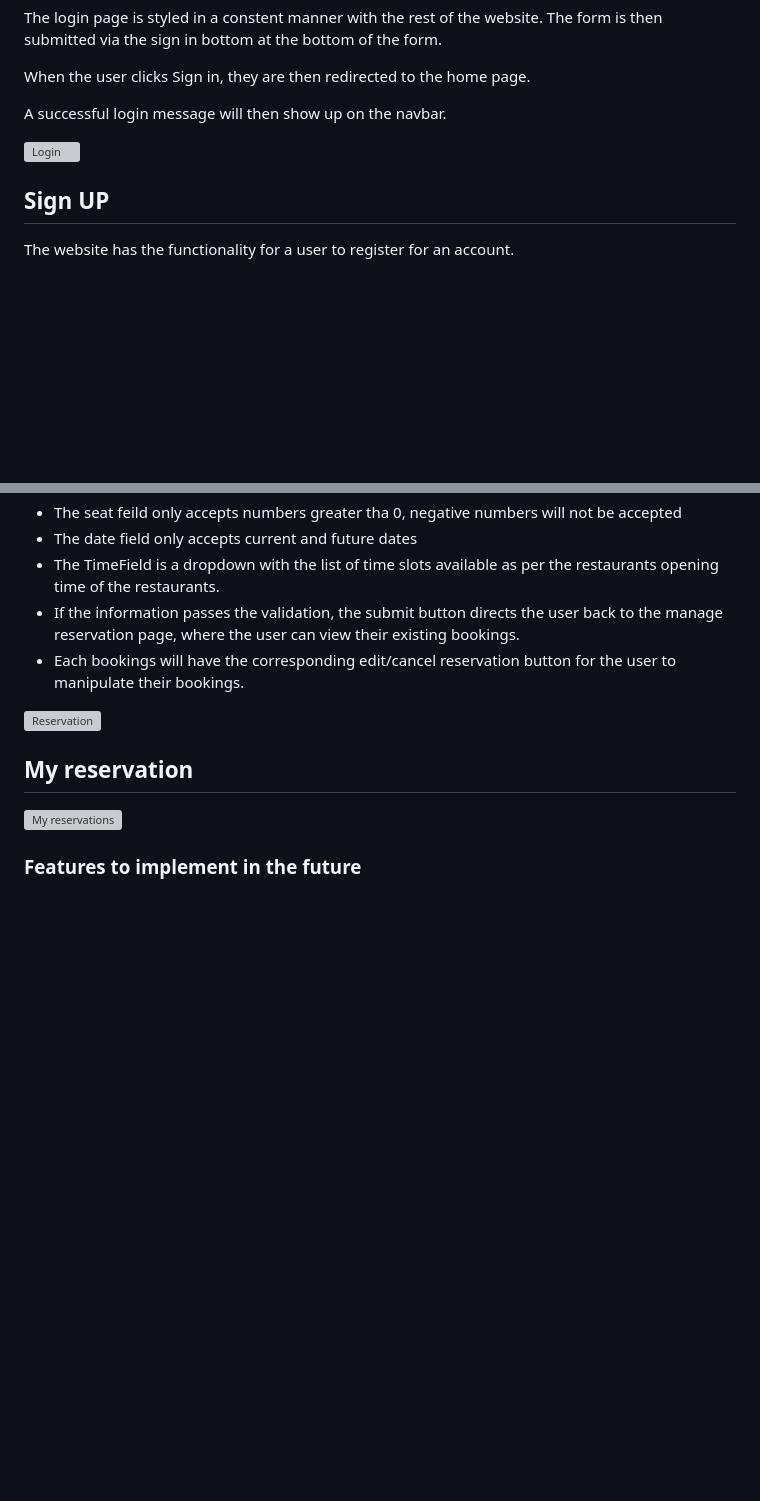
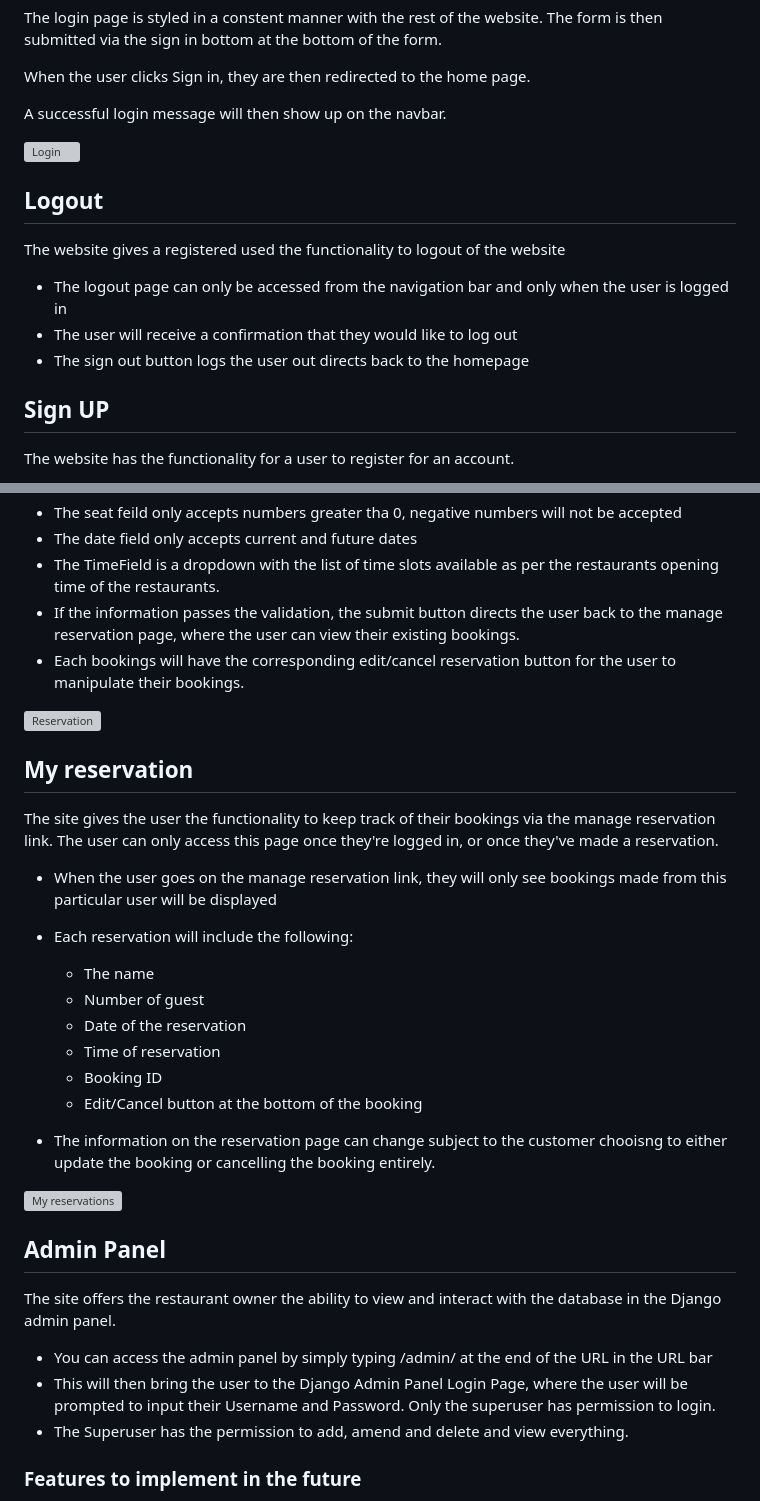
Before and after one commit to KyrianU/taste-of-africa, a Markdown page: README.md, 2 parts joined by grey strips. Drawn GitHub-style; blank space fills up the shorter version; grey boxes are pictures that could not be loaded.

Commit message:
added logout features to readme

```diff
--- a/README.md
+++ b/README.md
@@ -99,6 +99,14 @@ A successful login message will then show up on the navbar.
 
 ![Login](static/screenshots/login1.png)
 
+## Logout
+
+The website gives a registered used the functionality to logout of the website
+
+  * The logout page can only be accessed from the navigation bar and only when the user is logged in
+  * The user will receive a confirmation that they would like to log out
+  * The sign out button logs the user out directs back to the homepage
+
 ## Sign UP
 
 The website has the functionality for a user to register for an account.
@@ -131,12 +139,33 @@ The website give functionality to the user to book/reserve a table via the make
 - If the information passes the validation, the submit button directs the user back to the manage reservation page, where the user can view their existing bookings.
 - Each bookings will have the corresponding edit/cancel reservation button for the user to manipulate their bookings.
 
-
 ![Reservation](static/screenshots/request-res.png)
 
 ## My reservation
 
+The site gives the user the functionality to keep track of their bookings via the manage reservation link. The user can only access this page once they're logged in, or once they've made a reservation.
+
+ - When the user goes on the manage reservation link, they will only see bookings made from this particular user will be displayed
+ - Each reservation will include the following:
+     * The name
+     * Number of guest
+     * Date of the reservation
+     * Time of reservation
+     * Booking ID
+     * Edit/Cancel button at the bottom of the booking
+
+-  The information on the reservation page can change subject to the customer chooisng to either update the booking or cancelling the booking entirely.
+
 ![My reservations](static/screenshots/my-reservation.png)
+
+## Admin Panel
+
+The site offers the restaurant owner the ability to view and interact with the database in the Django admin panel.
+
+  * You can access the admin panel by simply typing /admin/ at the end of the URL in the URL bar
+  * This will then bring the user to the Django Admin Panel Login Page, where the user will be     prompted to input their Username and Password. Only the superuser has permission to login.
+  * The Superuser has the permission to add, amend and delete and view everything.
+
 
 ### Features to implement in the future
 
```
